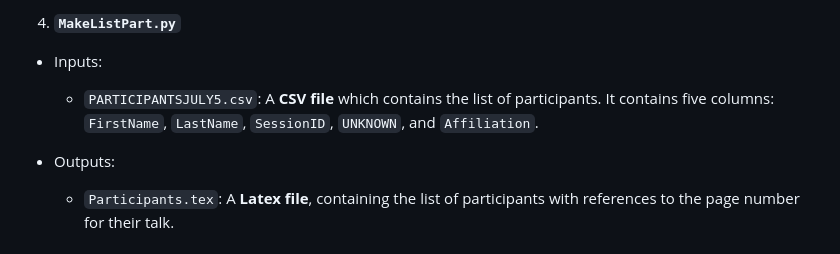
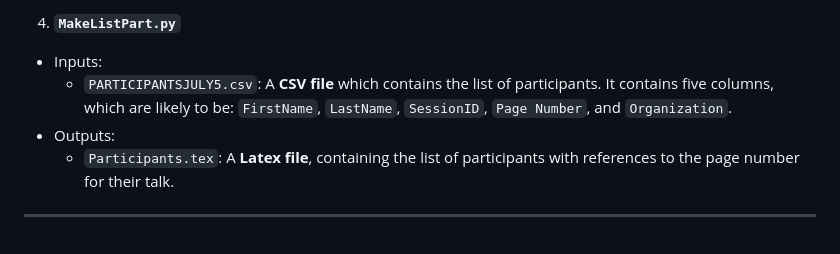
Before and after one commit to fjhickernell/MCM-2025-Program, a Markdown page: README_and_Scripts/README.md, the part around the change. Rendered like a GitHub page.

Commit message:
Refine README

```diff
--- a/README_and_Scripts/README.md
+++ b/README_and_Scripts/README.md
@@ -36,9 +36,7 @@
 
 4.   **`MakeListPart.py`**
 *   Inputs:
-       *   `PARTICIPANTSJULY5.csv`: A **CSV file** which contains the list of participants. It contains five columns:
-           `FirstName`, `LastName`, `SessionID`, `UNKNOWN`, and `Affiliation`.
-
+       *   `PARTICIPANTSJULY5.csv`: A **CSV file** which contains the list of participants. It contains five columns, which are likely to be: `FirstName`, `LastName`, `SessionID`, `Page Number`, and `Organization`.
 *   Outputs:
     *   `Participants.tex`: A **Latex file**, containing the list of participants with references to the page
         number for their talk.
```
